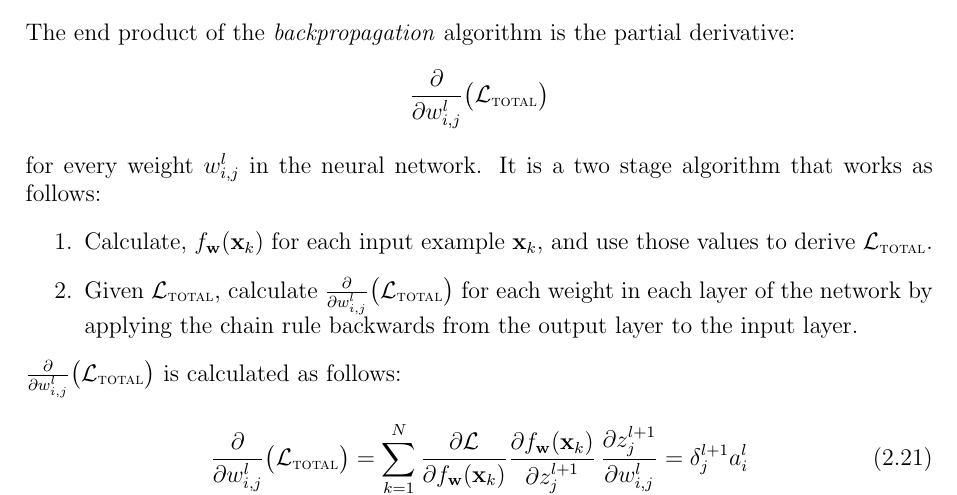
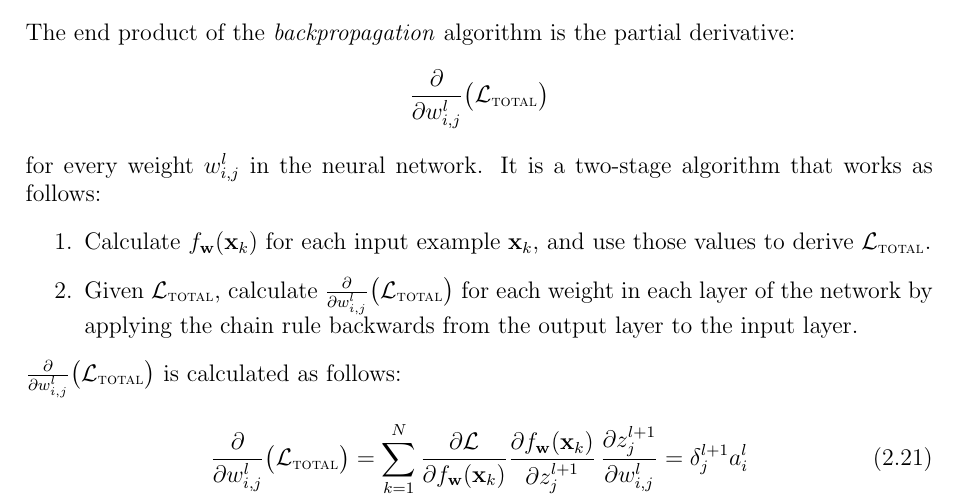
Before and after one commit to DevanKuleindiren/part-ii-dissertation, a LaTeX thesis (Dissertation/Part II Dissertation.tex): part of page 14 of 59, cut so that both start at the same text. Compiled offline with pdfLaTeX; a LaTeX package or settings file that is missing is left out.

Commit message:
Minor correction in Preparation chapter.

```diff
--- a/Dissertation/Part II Dissertation.tex
+++ b/Dissertation/Part II Dissertation.tex
@@ -642,10 +642,10 @@ The end product of the \tit{backpropagation} algorithm is the partial derivative
 \begin{gather*}
 	\frac{\partial}{\partial w_{i,j}^l} \big( \mathcal{L}_{\text{\scshape total}} \big)
 \end{gather*}
-for every weight $w_{i,j}^l$ in the neural network. It is a two stage algorithm that works as follows:
+for every weight $w_{i,j}^l$ in the neural network. It is a two-stage algorithm that works as follows:
 \begin{enumerate}
 \item
-	Calculate, $f_{\mathbf{w}}(\mathbf{x}_k)$ for each input example $\mathbf{x}_k$, and use those values to derive $\mathcal{L}_{\text{\scshape total}}$.
+	Calculate $f_{\mathbf{w}}(\mathbf{x}_k)$ for each input example $\mathbf{x}_k$, and use those values to derive $\mathcal{L}_{\text{\scshape total}}$.
 \item
 	Given $\mathcal{L}_{\text{\scshape total}}$, calculate $\frac{\partial}{\partial w_{i,j}^l} \big( \mathcal{L}_{\text{\scshape total}} \big)$ for each weight in each layer of the network by applying the chain rule backwards from the output layer to the input layer.
 \end{enumerate}
```
Also changed, not shown: Dissertation/Part II Dissertation.pdf.
